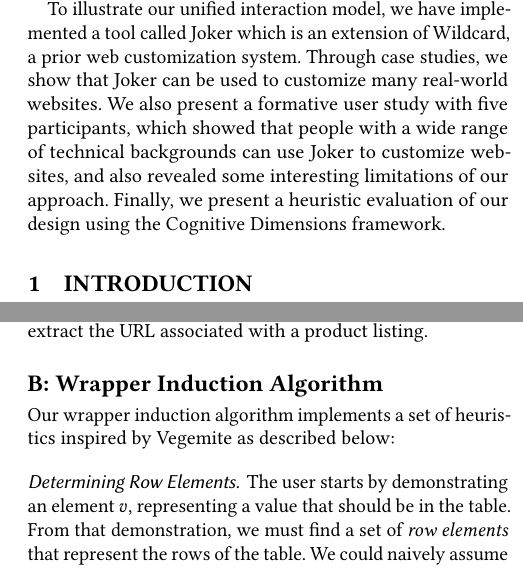
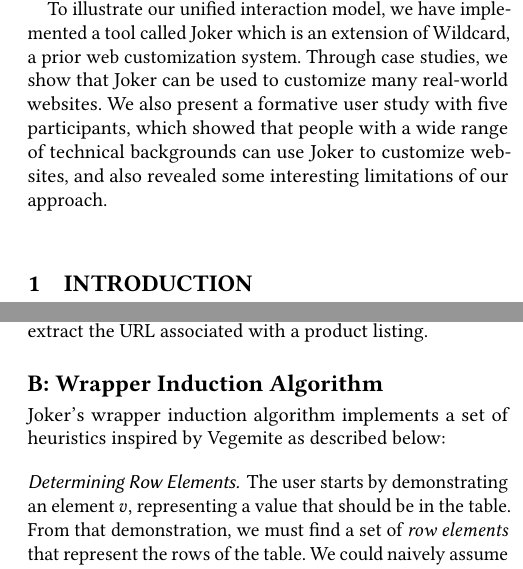
Before and after one commit to Kapaya/live21, a LaTeX paper (paper.tex): two parts of the columns of pages 1 and 8 of 8, joined at a grey line, cut so that both start at the same text. Compiled offline with pdfLaTeX.

Commit message:
Remove reference to cognitive dimensions in abstract

```diff
--- a/paper.tex
+++ b/paper.tex
@@ -150,8 +150,7 @@
   formative user study with five participants, which showed that people
   with a wide range of technical backgrounds can use Joker to customize
   websites, and also revealed some interesting limitations of our
-  approach. Finally, we present a heuristic evaluation of our design
-  using the Cognitive Dimensions framework.
+  approach.
  \end{abstract}
 
 %%
@@ -735,7 +734,7 @@
 \hypertarget{appendix-b}{%
 \subsection*{B: Wrapper Induction Algorithm}\label{appendix-b}}
 
-Our wrapper induction algorithm implements a set of heuristics inspired by Vegemite
+Joker's wrapper induction algorithm implements a set of heuristics inspired by Vegemite
 as described below:
 
 \hypertarget{determining-row-elements}{%
```
Also changed, not shown: paper.md (+1 -1 lines), index.pdf, paper.pdf, 2 other files.
